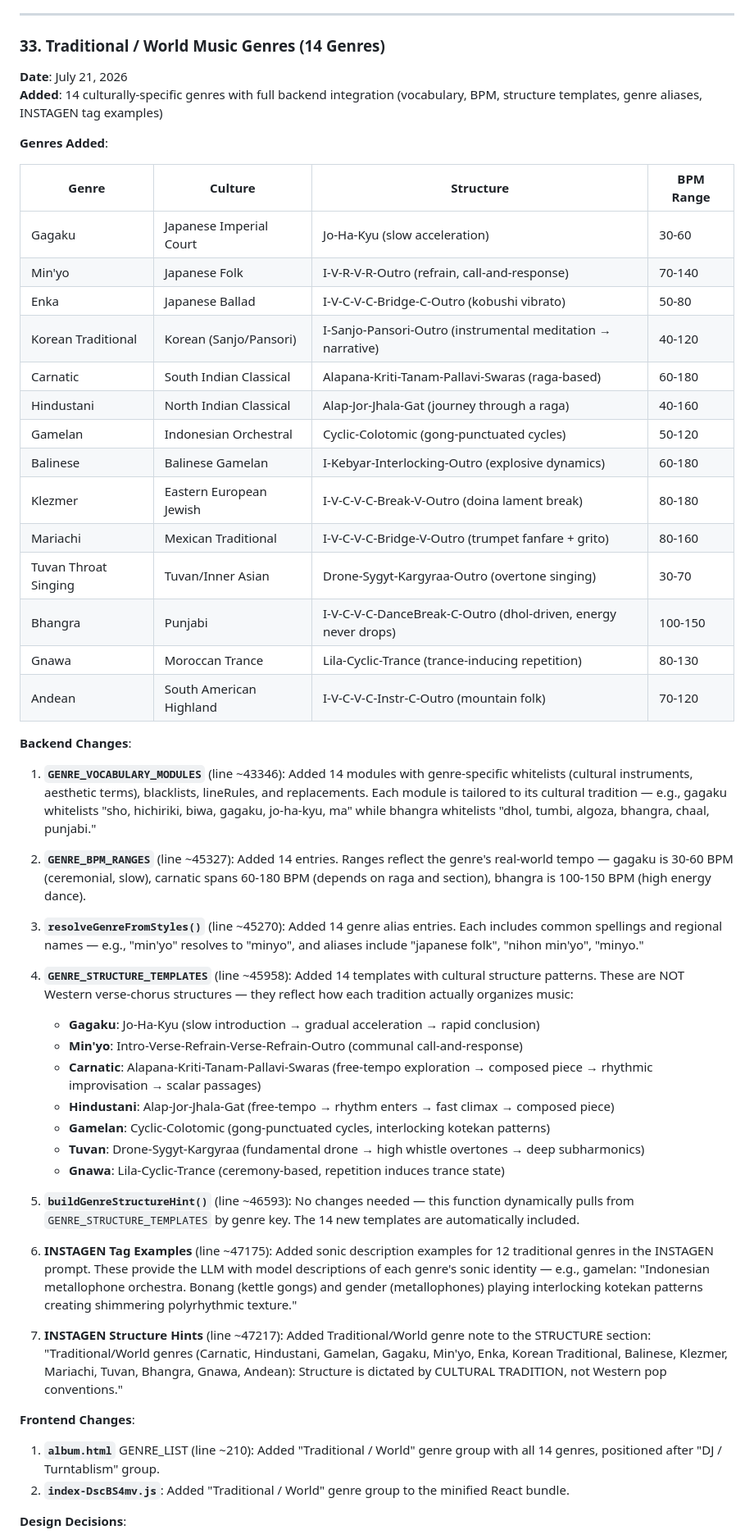
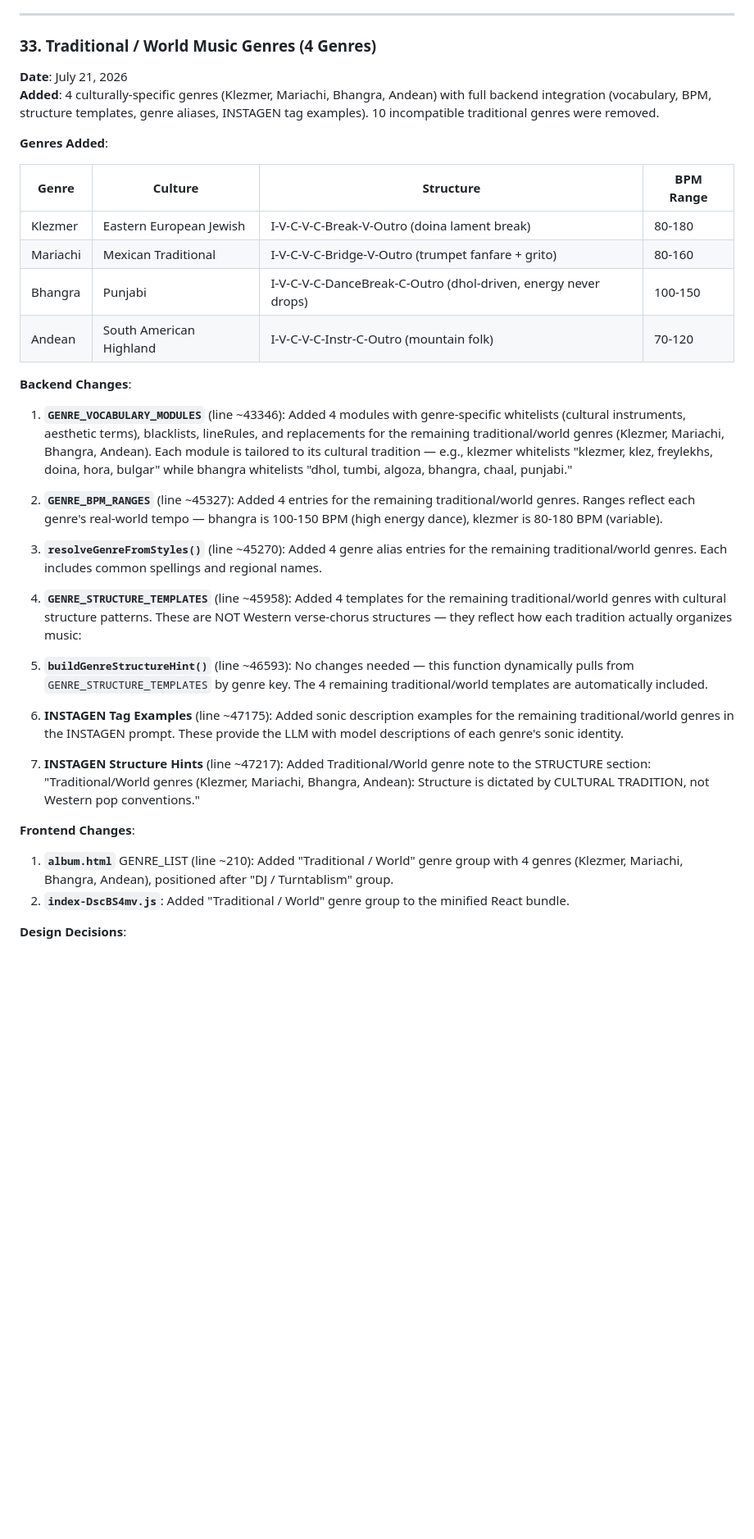
Before and after one commit to PyrateGFXProductions/HOT-Step-PGFX-Edition, a Markdown page: HOT-Step-Enhancements-Report.md, the part around one of its changes. Shown at 82% size. GitHub-like rendering; blank space fills up the shorter version.

```diff
--- a/HOT-Step-Enhancements-Report.md
+++ b/HOT-Step-Enhancements-Report.md
@@ -811,54 +811,38 @@ Genre blend rule also adapts:
 
 ---
 
-### 33. Traditional / World Music Genres (14 Genres)
+### 33. Traditional / World Music Genres (4 Genres)
 
 **Date**: July 21, 2026
-**Added**: 14 culturally-specific genres with full backend integration (vocabulary, BPM, structure templates, genre aliases, INSTAGEN tag examples)
+**Added**: 4 culturally-specific genres (Klezmer, Mariachi, Bhangra, Andean) with full backend integration (vocabulary, BPM, structure templates, genre aliases, INSTAGEN tag examples). 10 incompatible traditional genres were removed.
 
 **Genres Added**:
 
 | Genre | Culture | Structure | BPM Range |
 |-------|---------|-----------|-----------|
-| Gagaku | Japanese Imperial Court | Jo-Ha-Kyu (slow acceleration) | 30-60 |
-| Min'yo | Japanese Folk | I-V-R-V-R-Outro (refrain, call-and-response) | 70-140 |
-| Enka | Japanese Ballad | I-V-C-V-C-Bridge-C-Outro (kobushi vibrato) | 50-80 |
-| Korean Traditional | Korean (Sanjo/Pansori) | I-Sanjo-Pansori-Outro (instrumental meditation → narrative) | 40-120 |
-| Carnatic | South Indian Classical | Alapana-Kriti-Tanam-Pallavi-Swaras (raga-based) | 60-180 |
-| Hindustani | North Indian Classical | Alap-Jor-Jhala-Gat (journey through a raga) | 40-160 |
-| Gamelan | Indonesian Orchestral | Cyclic-Colotomic (gong-punctuated cycles) | 50-120 |
-| Balinese | Balinese Gamelan | I-Kebyar-Interlocking-Outro (explosive dynamics) | 60-180 |
 | Klezmer | Eastern European Jewish | I-V-C-V-C-Break-V-Outro (doina lament break) | 80-180 |
 | Mariachi | Mexican Traditional | I-V-C-V-C-Bridge-V-Outro (trumpet fanfare + grito) | 80-160 |
-| Tuvan Throat Singing | Tuvan/Inner Asian | Drone-Sygyt-Kargyraa-Outro (overtone singing) | 30-70 |
 | Bhangra | Punjabi | I-V-C-V-C-DanceBreak-C-Outro (dhol-driven, energy never drops) | 100-150 |
-| Gnawa | Moroccan Trance | Lila-Cyclic-Trance (trance-inducing repetition) | 80-130 |
 | Andean | South American Highland | I-V-C-V-C-Instr-C-Outro (mountain folk) | 70-120 |
 
 **Backend Changes**:
-1. **`GENRE_VOCABULARY_MODULES`** (line ~43346): Added 14 modules with genre-specific whitelists (cultural instruments, aesthetic terms), blacklists, lineRules, and replacements. Each module is tailored to its cultural tradition — e.g., gagaku whitelists "sho, hichiriki, biwa, gagaku, jo-ha-kyu, ma" while bhangra whitelists "dhol, tumbi, algoza, bhangra, chaal, punjabi."
+1. **`GENRE_VOCABULARY_MODULES`** (line ~43346): Added 4 modules with genre-specific whitelists (cultural instruments, aesthetic terms), blacklists, lineRules, and replacements for the remaining traditional/world genres (Klezmer, Mariachi, Bhangra, Andean). Each module is tailored to its cultural tradition — e.g., klezmer whitelists "klezmer, klez, freylekhs, doina, hora, bulgar" while bhangra whitelists "dhol, tumbi, algoza, bhangra, chaal, punjabi."
 
-2. **`GENRE_BPM_RANGES`** (line ~45327): Added 14 entries. Ranges reflect the genre's real-world tempo — gagaku is 30-60 BPM (ceremonial, slow), carnatic spans 60-180 BPM (depends on raga and section), bhangra is 100-150 BPM (high energy dance).
+2. **`GENRE_BPM_RANGES`** (line ~45327): Added 4 entries for the remaining traditional/world genres. Ranges reflect each genre's real-world tempo — bhangra is 100-150 BPM (high energy dance), klezmer is 80-180 BPM (variable).
 
-3. **`resolveGenreFromStyles()`** (line ~45270): Added 14 genre alias entries. Each includes common spellings and regional names — e.g., "min'yo" resolves to "minyo", and aliases include "japanese folk", "nihon min'yo", "minyo."
+3. **`resolveGenreFromStyles()`** (line ~45270): Added 4 genre alias entries for the remaining traditional/world genres. Each includes common spellings and regional names.
 
-4. **`GENRE_STRUCTURE_TEMPLATES`** (line ~45958): Added 14 templates with cultural structure patterns. These are NOT Western verse-chorus structures — they reflect how each tradition actually organizes music:
-   - **Gagaku**: Jo-Ha-Kyu (slow introduction → gradual acceleration → rapid conclusion)
-   - **Min'yo**: Intro-Verse-Refrain-Verse-Refrain-Outro (communal call-and-response)
-   - **Carnatic**: Alapana-Kriti-Tanam-Pallavi-Swaras (free-tempo exploration → composed piece → rhythmic improvisation → scalar passages)
-   - **Hindustani**: Alap-Jor-Jhala-Gat (free-tempo → rhythm enters → fast climax → composed piece)
-   - **Gamelan**: Cyclic-Colotomic (gong-punctuated cycles, interlocking kotekan patterns)
-   - **Tuvan**: Drone-Sygyt-Kargyraa (fundamental drone → high whistle overtones → deep subharmonics)
-   - **Gnawa**: Lila-Cyclic-Trance (ceremony-based, repetition induces trance state)
+4. **`GENRE_STRUCTURE_TEMPLATES`** (line ~45958): Added 4 templates for the remaining traditional/world genres with cultural structure patterns. These are NOT Western verse-chorus structures — they reflect how each tradition actually organizes music:
 
-5. **`buildGenreStructureHint()`** (line ~46593): No changes needed — this function dynamically pulls from `GENRE_STRUCTURE_TEMPLATES` by genre key. The 14 new templates are automatically included.
 
-6. **INSTAGEN Tag Examples** (line ~47175): Added sonic description examples for 12 traditional genres in the INSTAGEN prompt. These provide the LLM with model descriptions of each genre's sonic identity — e.g., gamelan: "Indonesian metallophone orchestra. Bonang (kettle gongs) and gender (metallophones) playing interlocking kotekan patterns creating shimmering polyrhythmic texture."
+5. **`buildGenreStructureHint()`** (line ~46593): No changes needed — this function dynamically pulls from `GENRE_STRUCTURE_TEMPLATES` by genre key. The 4 remaining traditional/world templates are automatically included.
 
-7. **INSTAGEN Structure Hints** (line ~47217): Added Traditional/World genre note to the STRUCTURE section: "Traditional/World genres (Carnatic, Hindustani, Gamelan, Gagaku, Min'yo, Enka, Korean Traditional, Balinese, Klezmer, Mariachi, Tuvan, Bhangra, Gnawa, Andean): Structure is dictated by CULTURAL TRADITION, not Western pop conventions."
+6. **INSTAGEN Tag Examples** (line ~47175): Added sonic description examples for the remaining traditional/world genres in the INSTAGEN prompt. These provide the LLM with model descriptions of each genre's sonic identity.
+
+7. **INSTAGEN Structure Hints** (line ~47217): Added Traditional/World genre note to the STRUCTURE section: "Traditional/World genres (Klezmer, Mariachi, Bhangra, Andean): Structure is dictated by CULTURAL TRADITION, not Western pop conventions."
 
 **Frontend Changes**:
-1. **`album.html`** GENRE_LIST (line ~210): Added "Traditional / World" genre group with all 14 genres, positioned after "DJ / Turntablism" group.
+1. **`album.html`** GENRE_LIST (line ~210): Added "Traditional / World" genre group with 4 genres (Klezmer, Mariachi, Bhangra, Andean), positioned after "DJ / Turntablism" group.
 2. **`index-DscBS4mv.js`**: Added "Traditional / World" genre group to the minified React bundle.
 
 **Design Decisions**:
```
Also changed, not shown: other parts of HOT-Step-Enhancements-Report.md (+13 -13 lines), README.md (+12 -0 lines).
